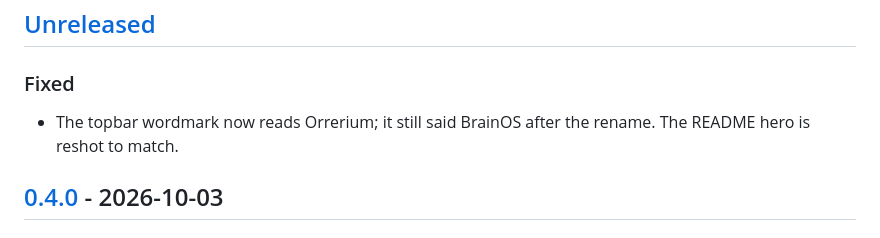
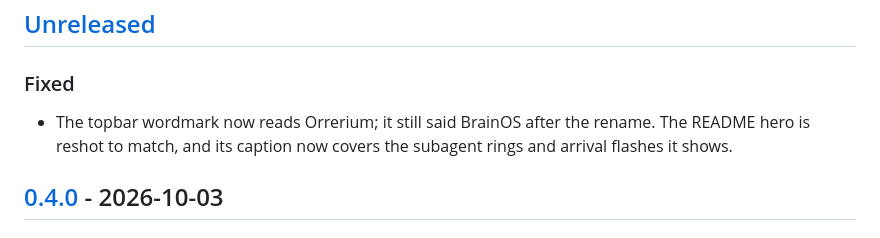
Before and after one commit to cfirz/Orrerium, a Markdown page: CHANGELOG.md, the part around the change. GitHub-like rendering.

```diff
--- a/CHANGELOG.md
+++ b/CHANGELOG.md
@@ -10,7 +10,8 @@ and this project adheres to [Semantic Versioning](https://semver.org/spec/v2.0.0
 ### Fixed
 
 - The topbar wordmark now reads Orrerium; it still said BrainOS after the
-  rename. The README hero is reshot to match.
+  rename. The README hero is reshot to match, and its caption now covers
+  the subagent rings and arrival flashes it shows.
 
 ## [0.4.0] - 2026-10-03
 
```
Also changed, not shown: README.md (+7 -5 lines).
